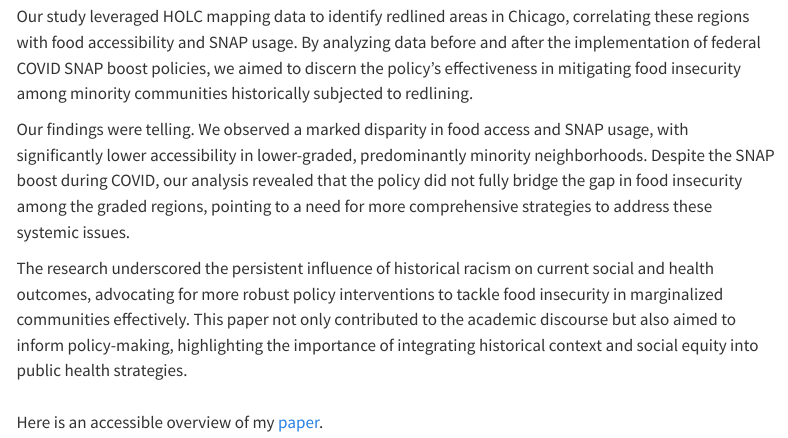
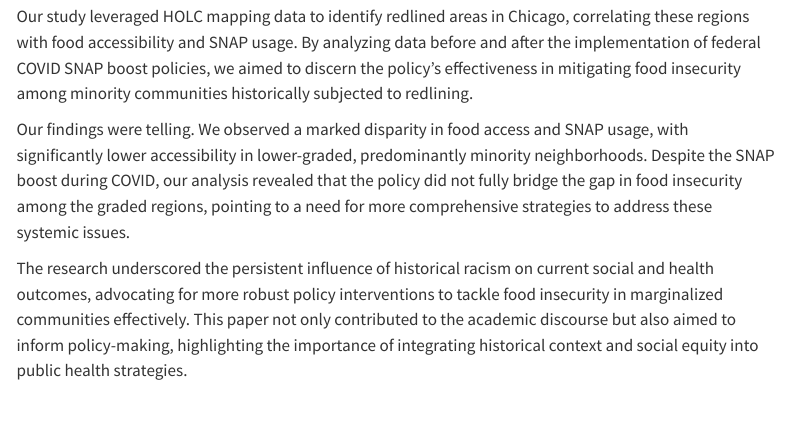
Before and after one commit to ShashvatP/personal-website, a Quarto document (Projects.qmd): the page in a window 1100 px wide, from 1180 px down. Rendered offline with R 4.5, knitr and Pandoc in place of Quarto, with nearby package versions; menus at the side of the page are left out.

Commit message:
last updates

```diff
--- a/Projects.qmd
+++ b/Projects.qmd
@@ -24,6 +24,4 @@ Our study leveraged HOLC mapping data to identify redlined areas in Chicago, cor
 
 Our findings were telling. We observed a marked disparity in food access and SNAP usage, with significantly lower accessibility in lower-graded, predominantly minority neighborhoods. Despite the SNAP boost during COVID, our analysis revealed that the policy did not fully bridge the gap in food insecurity among the graded regions, pointing to a need for more comprehensive strategies to address these systemic issues.
 
-The research underscored the persistent influence of historical racism on current social and health outcomes, advocating for more robust policy interventions to tackle food insecurity in marginalized communities effectively. This paper not only contributed to the academic discourse but also aimed to inform policy-making, highlighting the importance of integrating historical context and social equity into public health strategies.\
-\
-Here is an accessible overview of my [paper]("/Paper/paper.pdf paper").
+The research underscored the persistent influence of historical racism on current social and health outcomes, advocating for more robust policy interventions to tackle food insecurity in marginalized communities effectively. This paper not only contributed to the academic discourse but also aimed to inform policy-making, highlighting the importance of integrating historical context and social equity into public health strategies.
```
Also changed, not shown: 2 other files.
